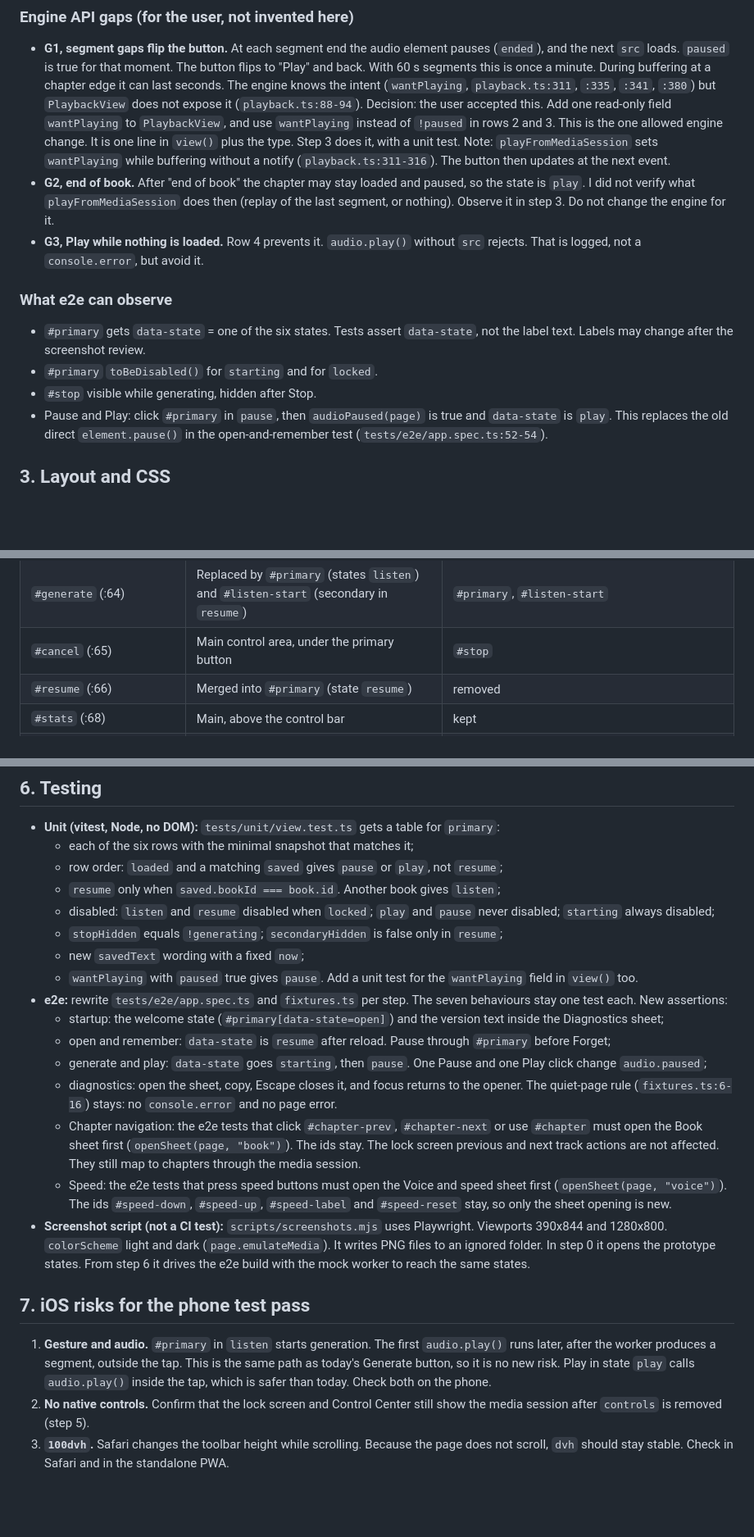
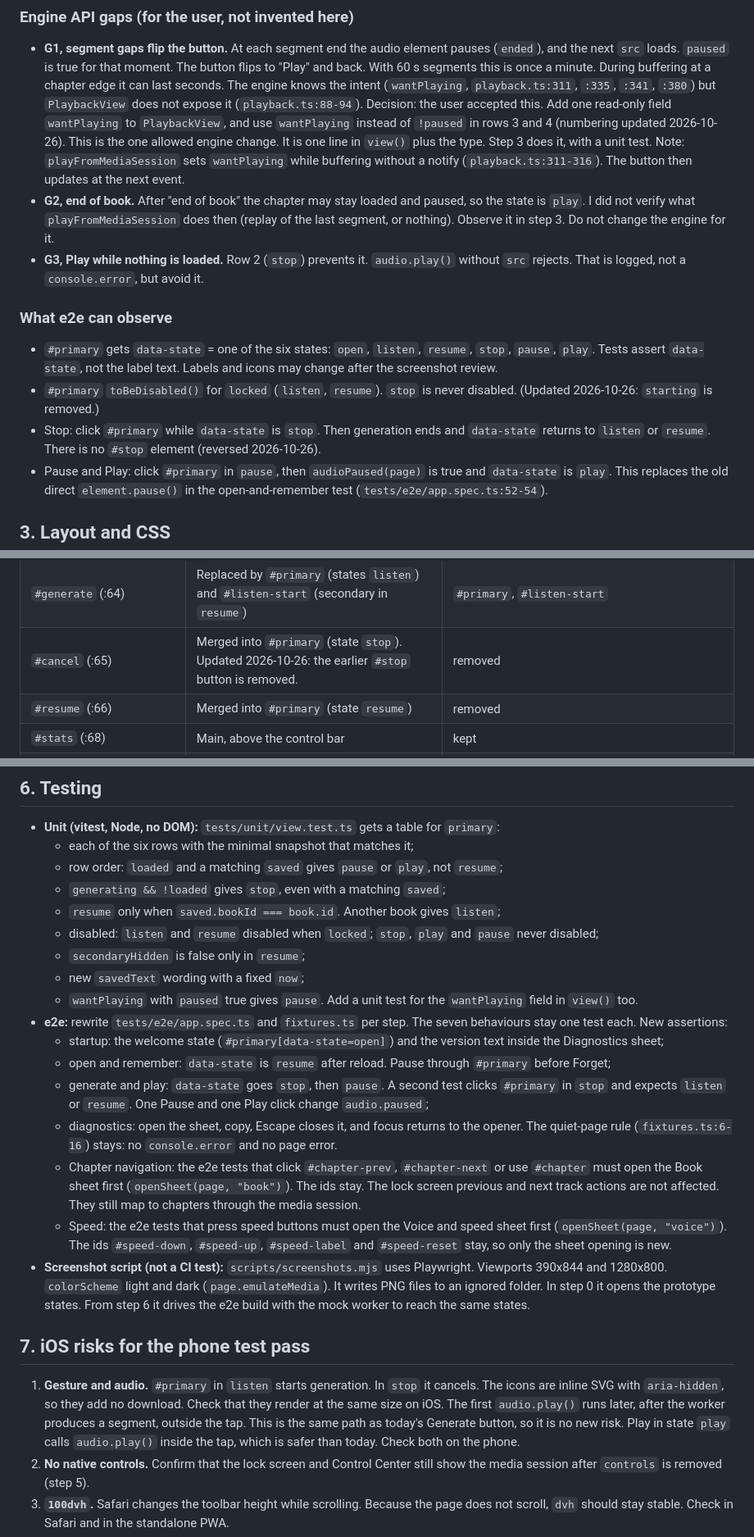
Before and after one commit to ThumNet/epub-tts, a Markdown page: plans/2026-10-26-redesign-design.md, 3 parts joined by grey strips. Shown at 82% size. Rendered like a GitHub page; blank space fills up the shorter version.

```diff
--- a/plans/2026-10-26-redesign-design.md
+++ b/plans/2026-10-26-redesign-design.md
@@ -137,15 +154,15 @@ Keep that rule. The primary label is the fixed word "Resume". The sub-line under
 ### Engine API gaps (for the user, not invented here)
 
 - **G1, segment gaps flip the button.** At each segment end the audio element pauses (`ended`), and the next `src` loads. `paused` is true for that moment. The button flips to "Play" and back. With 60 s segments this is once a minute. During buffering at a chapter edge it can last seconds. The engine knows the intent (`wantPlaying`, `playback.ts:311`, `:335`, `:341`, `:380`) but `PlaybackView` does not expose it (`playback.ts:88-94`).
-  Decision: the user accepted this. Add one read-only field `wantPlaying` to `PlaybackView`, and use `wantPlaying` instead of `!paused` in rows 2 and 3. This is the one allowed engine change. It is one line in `view()` plus the type. Step 3 does it, with a unit test. Note: `playFromMediaSession` sets `wantPlaying` while buffering without a notify (`playback.ts:311-316`). The button then updates at the next event.
+  Decision: the user accepted this. Add one read-only field `wantPlaying` to `PlaybackView`, and use `wantPlaying` instead of `!paused` in rows 3 and 4 (numbering updated 2026-10-26). This is the one allowed engine change. It is one line in `view()` plus the type. Step 3 does it, with a unit test. Note: `playFromMediaSession` sets `wantPlaying` while buffering without a notify (`playback.ts:311-316`). The button then updates at the next event.
 - **G2, end of book.** After "end of book" the chapter may stay loaded and paused, so the state is `play`. I did not verify what `playFromMediaSession` does then (replay of the last segment, or nothing). Observe it in step 3. Do not change the engine for it.
-- **G3, Play while nothing is loaded.** Row 4 prevents it. `audio.play()` without `src` rejects. That is logged, not a `console.error`, but avoid it.
+- **G3, Play while nothing is loaded.** Row 2 (`stop`) prevents it. `audio.play()` without `src` rejects. That is logged, not a `console.error`, but avoid it.
 
 ### What e2e can observe
 
-- `#primary` gets `data-state` = one of the six states. Tests assert `data-state`, not the label text. Labels may change after the screenshot review.
-- `#primary` `toBeDisabled()` for `starting` and for `locked`.
-- `#stop` visible while generating, hidden after Stop.
+- `#primary` gets `data-state` = one of the six states: `open`, `listen`, `resume`, `stop`, `pause`, `play`. Tests assert `data-state`, not the label text. Labels and icons may change after the screenshot review.
+- `#primary` `toBeDisabled()` for `locked` (`listen`, `resume`). `stop` is never disabled. (Updated 2026-10-26: `starting` is removed.)
+- Stop: click `#primary` while `data-state` is `stop`. Then generation ends and `data-state` returns to `listen` or `resume`. There is no `#stop` element (reversed 2026-10-26).
 - Pause and Play: click `#primary` in `pause`, then `audioPaused(page)` is true and `data-state` is `play`. This replaces the old direct `element.pause()` in the open-and-remember test (`tests/e2e/app.spec.ts:52-54`).
 
 ## 3. Layout and CSS
@@ -212,7 +229,7 @@ The values are a start for the prototype. The screenshot review sets the final v
 | `#voice` (:57) | Voice and speed sheet | kept |
 | `#voice-status`, `#voice-download`, `#voice-remove` (:59-61) | Voice and speed sheet | kept |
 | `#generate` (:64) | Replaced by `#primary` (states `listen`) and `#listen-start` (secondary in `resume`) | `#primary`, `#listen-start` |
-| `#cancel` (:65) | Main control area, under the primary button | `#stop` |
+| `#cancel` (:65) | Merged into `#primary` (state `stop`). Updated 2026-10-26: the earlier `#stop` button is removed. | removed |
 | `#resume` (:66) | Merged into `#primary` (state `resume`) | removed |
 | `#stats` (:68) | Main, above the control bar | kept |
 | `#audio` (:72) | Stays in the DOM, no `controls`, `hidden` | kept |
@@ -263,15 +280,16 @@ Each step is one commit. Each step passes `npm run typecheck`, `npm run build`,
 - **Unit (vitest, Node, no DOM):** `tests/unit/view.test.ts` gets a table for `primary`:
   - each of the six rows with the minimal snapshot that matches it;
   - row order: `loaded` and a matching `saved` gives `pause` or `play`, not `resume`;
+  - `generating && !loaded` gives `stop`, even with a matching `saved`;
   - `resume` only when `saved.bookId === book.id`. Another book gives `listen`;
-  - disabled: `listen` and `resume` disabled when `locked`; `play` and `pause` never disabled; `starting` always disabled;
-  - `stopHidden` equals `!generating`; `secondaryHidden` is false only in `resume`;
+  - disabled: `listen` and `resume` disabled when `locked`; `stop`, `play` and `pause` never disabled;
+  - `secondaryHidden` is false only in `resume`;
   - new `savedText` wording with a fixed `now`;
   - `wantPlaying` with `paused` true gives `pause`. Add a unit test for the `wantPlaying` field in `view()` too.
 - **e2e:** rewrite `tests/e2e/app.spec.ts` and `fixtures.ts` per step. The seven behaviours stay one test each. New assertions:
   - startup: the welcome state (`#primary[data-state=open]`) and the version text inside the Diagnostics sheet;
   - open and remember: `data-state` is `resume` after reload. Pause through `#primary` before Forget;
-  - generate and play: `data-state` goes `starting`, then `pause`. One Pause and one Play click change `audio.paused`;
+  - generate and play: `data-state` goes `stop`, then `pause`. A second test clicks `#primary` in `stop` and expects `listen` or `resume`. One Pause and one Play click change `audio.paused`;
   - diagnostics: open the sheet, copy, Escape closes it, and focus returns to the opener.
   The quiet-page rule (`fixtures.ts:6-16`) stays: no `console.error` and no page error.
   - Chapter navigation: the e2e tests that click `#chapter-prev`, `#chapter-next` or use `#chapter` must open the Book sheet first (`openSheet(page, "book")`). The ids stay. The lock screen previous and next track actions are not affected. They still map to chapters through the media session.
@@ -280,7 +298,7 @@ Each step is one commit. Each step passes `npm run typecheck`, `npm run build`,
 
 ## 7. iOS risks for the phone test pass
 
-1. **Gesture and audio.** `#primary` in `listen` starts generation. The first `audio.play()` runs later, after the worker produces a segment, outside the tap. This is the same path as today's Generate button, so it is no new risk. Play in state `play` calls `audio.play()` inside the tap, which is safer than today. Check both on the phone.
+1. **Gesture and audio.** `#primary` in `listen` starts generation. In `stop` it cancels. The icons are inline SVG with `aria-hidden`, so they add no download. Check that they render at the same size on iOS. The first `audio.play()` runs later, after the worker produces a segment, outside the tap. This is the same path as today's Generate button, so it is no new risk. Play in state `play` calls `audio.play()` inside the tap, which is safer than today. Check both on the phone.
 2. **No native controls.** Confirm that the lock screen and Control Center still show the media session after `controls` is removed (step 5).
 3. **`100dvh`.** Safari changes the toolbar height while scrolling. Because the page does not scroll, `dvh` should stay stable. Check in Safari and in the standalone PWA.
 4. **`<dialog>`.** Needs iOS 15.4 or later. Check Escape-free close (the backdrop tap and Close), focus return, and that the background does not scroll.
```
Also changed, not shown: other parts of plans/2026-10-26-redesign-design.md (+35 -18 lines).
